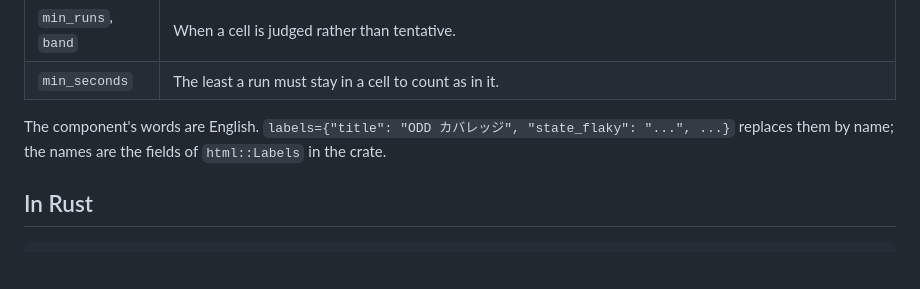
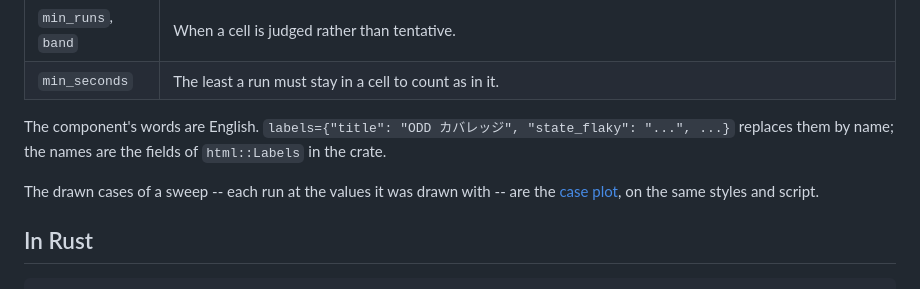
Before and after one commit to hakuturu583/openodd_py, a Markdown page: docs/coverage_view.md, the part around the change. Rendered like a GitHub page; blank space fills up the shorter version.

````diff
--- a/docs/coverage_view.md
+++ b/docs/coverage_view.md
@@ -164,6 +164,9 @@ The component's words are English. `labels={"title": "ODD カバレッジ",
 "state_flaky": "...", ...}` replaces them by name; the names are the fields
 of `html::Labels` in the crate.
 
+The drawn cases of a sweep -- each run at the values it was drawn with --
+are the [case plot](case_plot.md), on the same styles and script.
+
 ## In Rust
 
 ```rust
````
Also changed, not shown: README.md (+6 -0 lines), docs/case_plot.md (added, +136 -0 lines).
